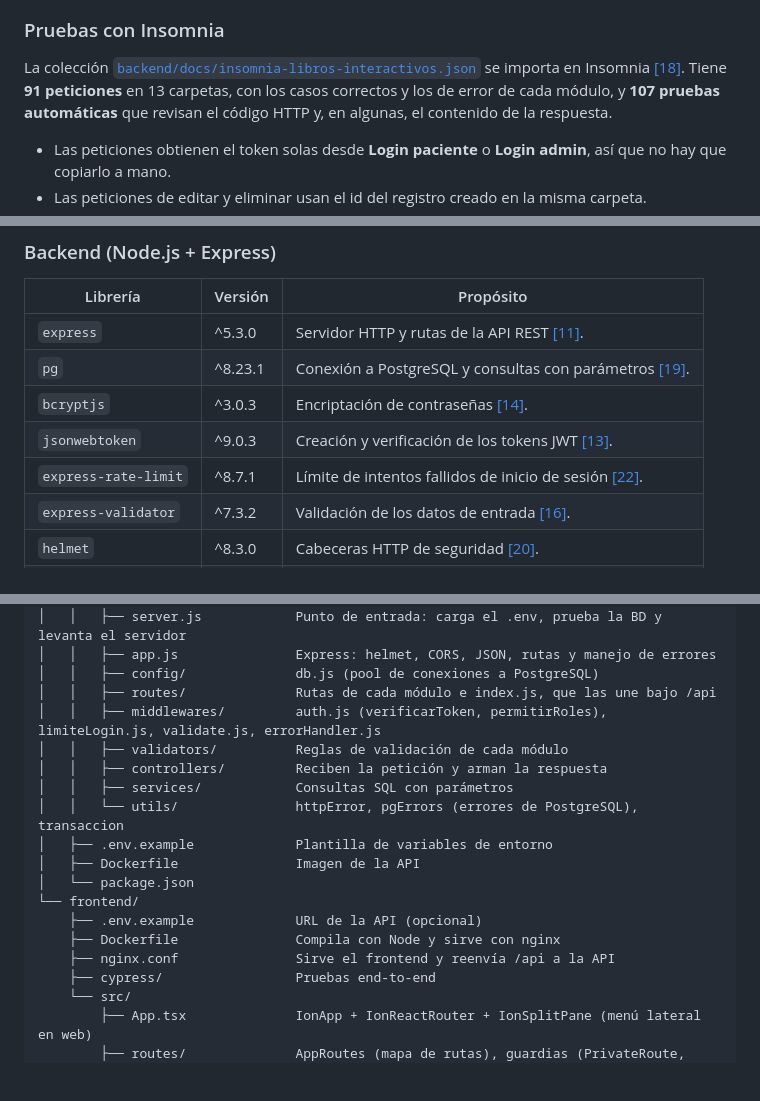
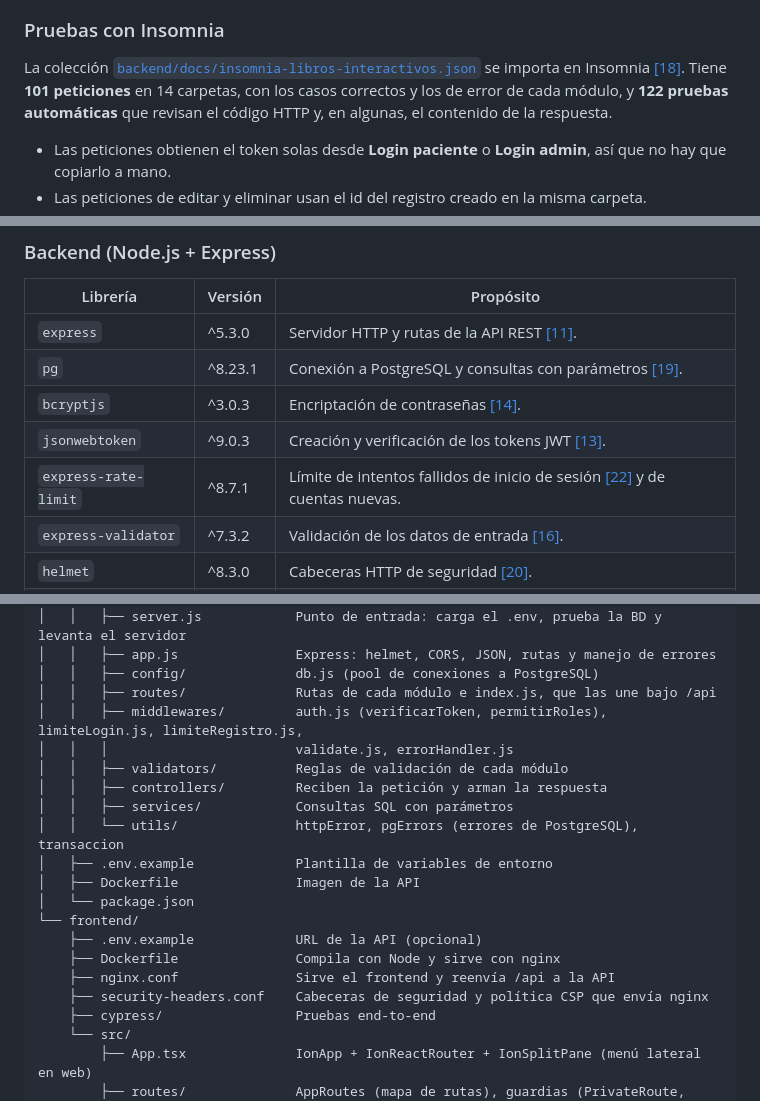
Before and after one commit to Al3xiiss/API-del-Sistema-de-Libros-Interactivos-de-Simulacion, a Markdown page: README.md, 3 parts joined by grey strips. Rendered like a GitHub page; blank space fills up the shorter version.

```diff
--- a/README.md
+++ b/README.md
@@ -1158,7 +1172,7 @@ El paciente suele leer en el hospital o durante su tratamiento, donde el wifi se
 
 ### Pruebas con Insomnia
 
-La colección [`backend/docs/insomnia-libros-interactivos.json`](backend/docs/insomnia-libros-interactivos.json) se importa en Insomnia [[18]](#referencias). Tiene **91 peticiones** en 13 carpetas, con los casos correctos y los de error de cada módulo, y **107 pruebas automáticas** que revisan el código HTTP y, en algunas, el contenido de la respuesta.
+La colección [`backend/docs/insomnia-libros-interactivos.json`](backend/docs/insomnia-libros-interactivos.json) se importa en Insomnia [[18]](#referencias). Tiene **101 peticiones** en 14 carpetas, con los casos correctos y los de error de cada módulo, y **122 pruebas automáticas** que revisan el código HTTP y, en algunas, el contenido de la respuesta.
 
 - Las peticiones obtienen el token solas desde **Login paciente** o **Login admin**, así que no hay que copiarlo a mano.
 - Las peticiones de editar y eliminar usan el id del registro creado en la misma carpeta.
@@ -1211,7 +1226,7 @@ El frontend también tiene pruebas automáticas con Vitest (npm run test.unit --
 | `pg` | ^8.23.1 | Conexión a PostgreSQL y consultas con parámetros [[19]](#referencias). |
 | `bcryptjs` | ^3.0.3 | Encriptación de contraseñas [[14]](#referencias). |
 | `jsonwebtoken` | ^9.0.3 | Creación y verificación de los tokens JWT [[13]](#referencias). |
-| `express-rate-limit` | ^8.7.1 | Límite de intentos fallidos de inicio de sesión [[22]](#referencias). |
+| `express-rate-limit` | ^8.7.1 | Límite de intentos fallidos de inicio de sesión [[22]](#referencias) y de cuentas nuevas. |
 | `express-validator` | ^7.3.2 | Validación de los datos de entrada [[16]](#referencias). |
 | `helmet` | ^8.3.0 | Cabeceras HTTP de seguridad [[20]](#referencias). |
 | `cors` | ^2.8.6 | Permite que solo el frontend llame a la API. |
@@ -1481,7 +1496,8 @@ Después, abrir **http://localhost:8080** e iniciar sesión con las [cuentas de
 │   │   ├── app.js               Express: helmet, CORS, JSON, rutas y manejo de errores
 │   │   ├── config/              db.js (pool de conexiones a PostgreSQL)
 │   │   ├── routes/              Rutas de cada módulo e index.js, que las une bajo /api
-│   │   ├── middlewares/         auth.js (verificarToken, permitirRoles), limiteLogin.js, validate.js, errorHandler.js
+│   │   ├── middlewares/         auth.js (verificarToken, permitirRoles), limiteLogin.js, limiteRegistro.js,
+│   │   │                        validate.js, errorHandler.js
 │   │   ├── validators/          Reglas de validación de cada módulo
 │   │   ├── controllers/         Reciben la petición y arman la respuesta
 │   │   ├── services/            Consultas SQL con parámetros
@@ -1493,6 +1509,7 @@ Después, abrir **http://localhost:8080** e iniciar sesión con las [cuentas de
     ├── .env.example             URL de la API (opcional)
     ├── Dockerfile               Compila con Node y sirve con nginx
     ├── nginx.conf               Sirve el frontend y reenvía /api a la API
+    ├── security-headers.conf    Cabeceras de seguridad y política CSP que envía nginx
     ├── cypress/                 Pruebas end-to-end
     └── src/
         ├── App.tsx              IonApp + IonReactRouter + IonSplitPane (menú lateral en web)
```
Also changed, not shown: other parts of README.md (+18 -1 lines), img/ef3/cabeceras-nginx.png (added), img/ef3/insomnia-seguridad.png (added).
